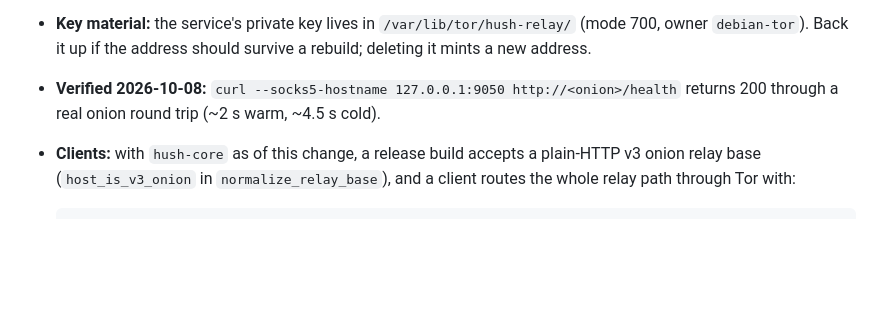
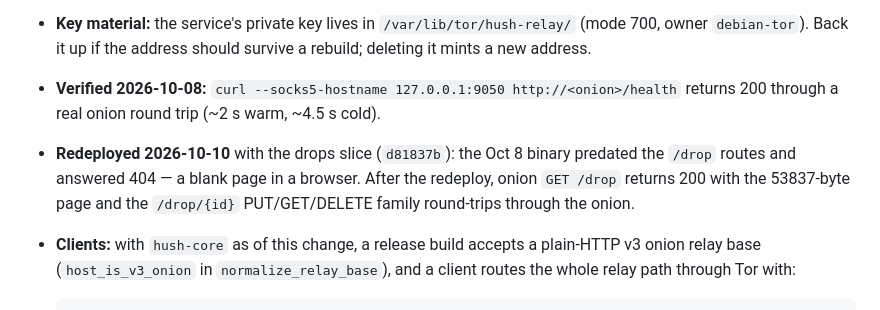
Before and after one commit to sambitar/ProjectHush, a Markdown page: docs/ops/relay-lab-vps.md, the part around the change. Rendered like a GitHub page; blank space fills up the shorter version.

Commit message:
Record the relay redeploy that brought the drops routes live
The Oct 8 relay binary predated the /drop routes and answered 404, which is
what a browser showed as a blank page. Redeployed with d81837b and verified
the onion serves the page and the /drop/{id} family round-trips.

```diff
--- a/docs/ops/relay-lab-vps.md
+++ b/docs/ops/relay-lab-vps.md
@@ -146,6 +146,10 @@ not published to clients.
   a new address.
 - **Verified 2026-10-08:** `curl --socks5-hostname 127.0.0.1:9050 http://<onion>/health`
   returns 200 through a real onion round trip (~2 s warm, ~4.5 s cold).
+- **Redeployed 2026-10-10** with the drops slice (`d81837b`): the Oct 8 binary predated
+  the `/drop` routes and answered 404 — a blank page in a browser. After the redeploy,
+  onion `GET /drop` returns 200 with the 53837-byte page and the `/drop/{id}`
+  PUT/GET/DELETE family round-trips through the onion.
 - **Clients:** with `hush-core` as of this change, a release build accepts a plain-HTTP v3
   onion relay base (`host_is_v3_onion` in `normalize_relay_base`), and a client routes the
   whole relay path through Tor with:
```
